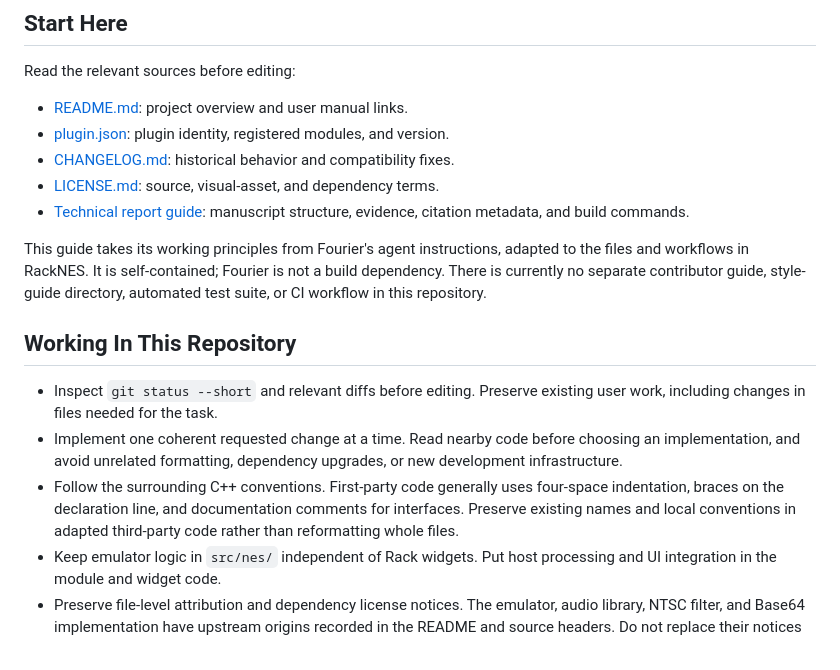
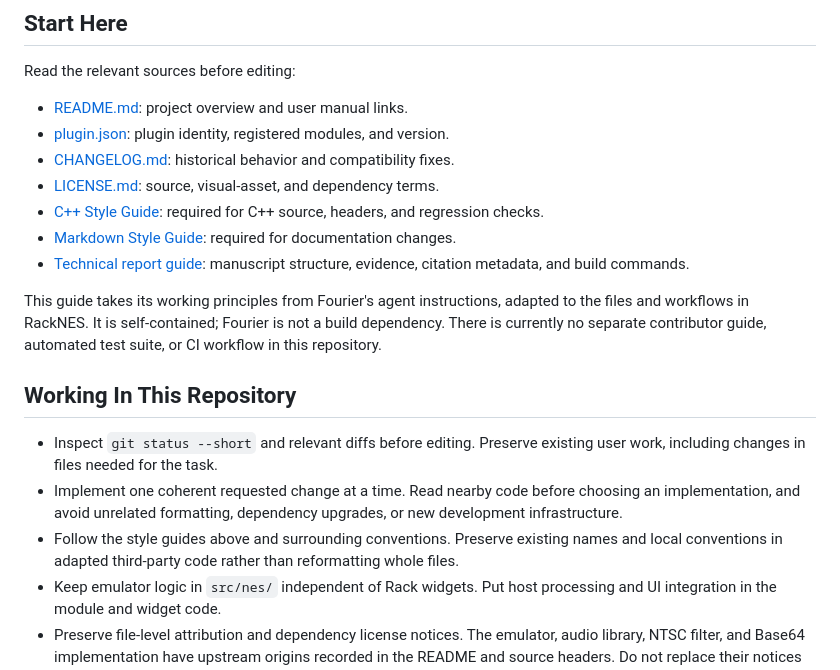
Before and after one commit to Kautenja/RackNES, a Markdown page: AGENTS.md, the part around the change. Drawn GitHub-style.

Commit message:
docs: add C++ and Markdown style guides from Fourier

```diff
--- a/AGENTS.md
+++ b/AGENTS.md
@@ -13,13 +13,17 @@ Read the relevant sources before editing:
 -   [plugin.json](plugin.json): plugin identity, registered modules, and version.
 -   [CHANGELOG.md](CHANGELOG.md): historical behavior and compatibility fixes.
 -   [LICENSE.md](LICENSE.md): source, visual-asset, and dependency terms.
+-   [C++ Style Guide](docs/style-guides/cpp.md): required for C++ source,
+    headers, and regression checks.
+-   [Markdown Style Guide](docs/style-guides/markdown.md): required for
+    documentation changes.
 -   [Technical report guide](whitepaper/README.md): manuscript structure,
     evidence, citation metadata, and build commands.
 
 This guide takes its working principles from Fourier's agent instructions,
 adapted to the files and workflows in RackNES. It is self-contained; Fourier
 is not a build dependency. There is currently no separate contributor guide,
-style-guide directory, automated test suite, or CI workflow in this repository.
+automated test suite, or CI workflow in this repository.
 
 ## Working In This Repository
 
@@ -28,10 +32,9 @@ style-guide directory, automated test suite, or CI workflow in this repository.
 -   Implement one coherent requested change at a time. Read nearby code
     before choosing an implementation, and avoid unrelated formatting,
     dependency upgrades, or new development infrastructure.
--   Follow the surrounding C++ conventions. First-party code generally uses
-    four-space indentation, braces on the declaration line, and documentation
-    comments for interfaces. Preserve existing names and local conventions
-    in adapted third-party code rather than reformatting whole files.
+-   Follow the style guides above and surrounding conventions. Preserve
+    existing names and local conventions in adapted third-party code rather
+    than reformatting whole files.
 -   Keep emulator logic in `src/nes/` independent of Rack widgets. Put host
     processing and UI integration in the module and widget code.
 -   Preserve file-level attribution and dependency license notices. The
```
Also changed, not shown: docs/style-guides/cpp.md (added, +154 -0 lines), docs/style-guides/markdown.md (added, +45 -0 lines).
